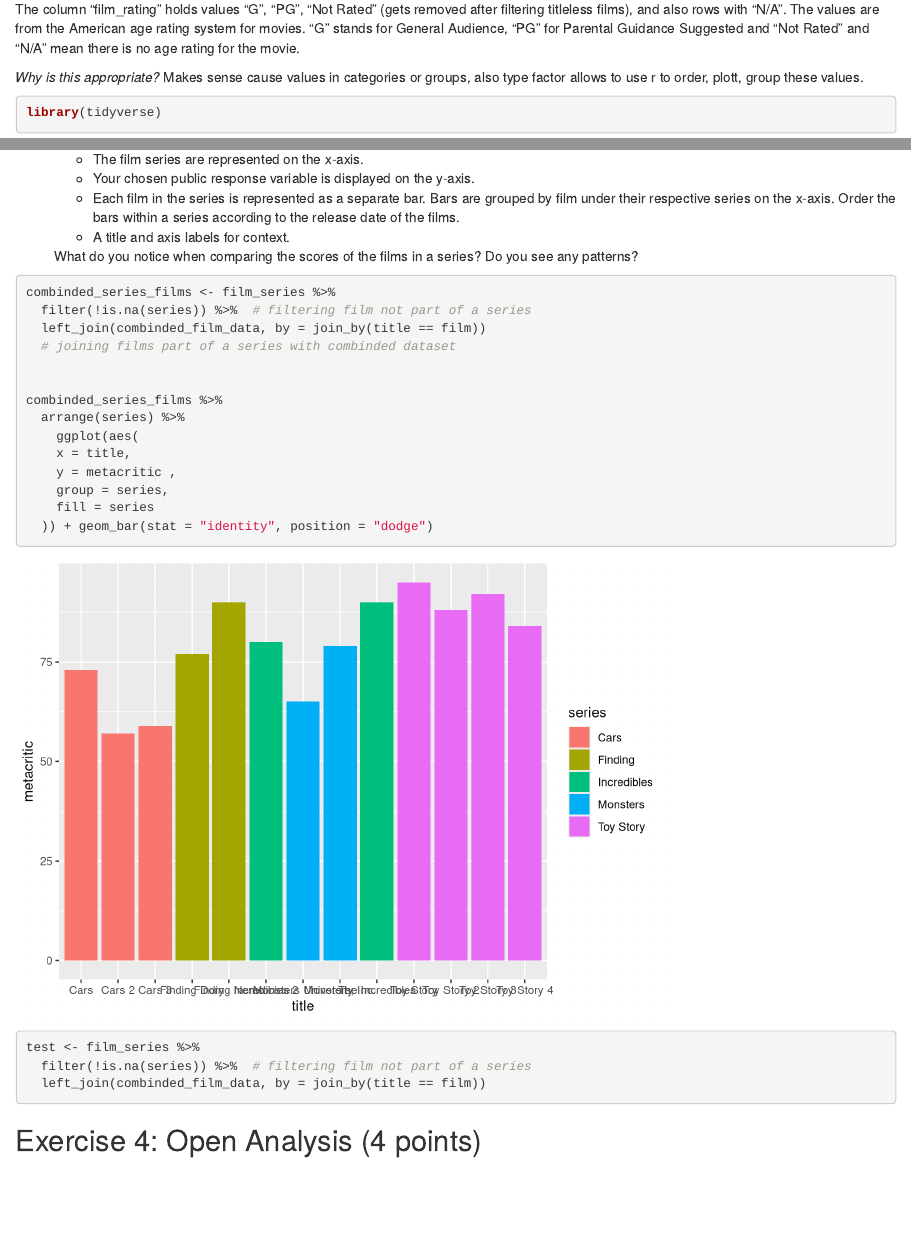
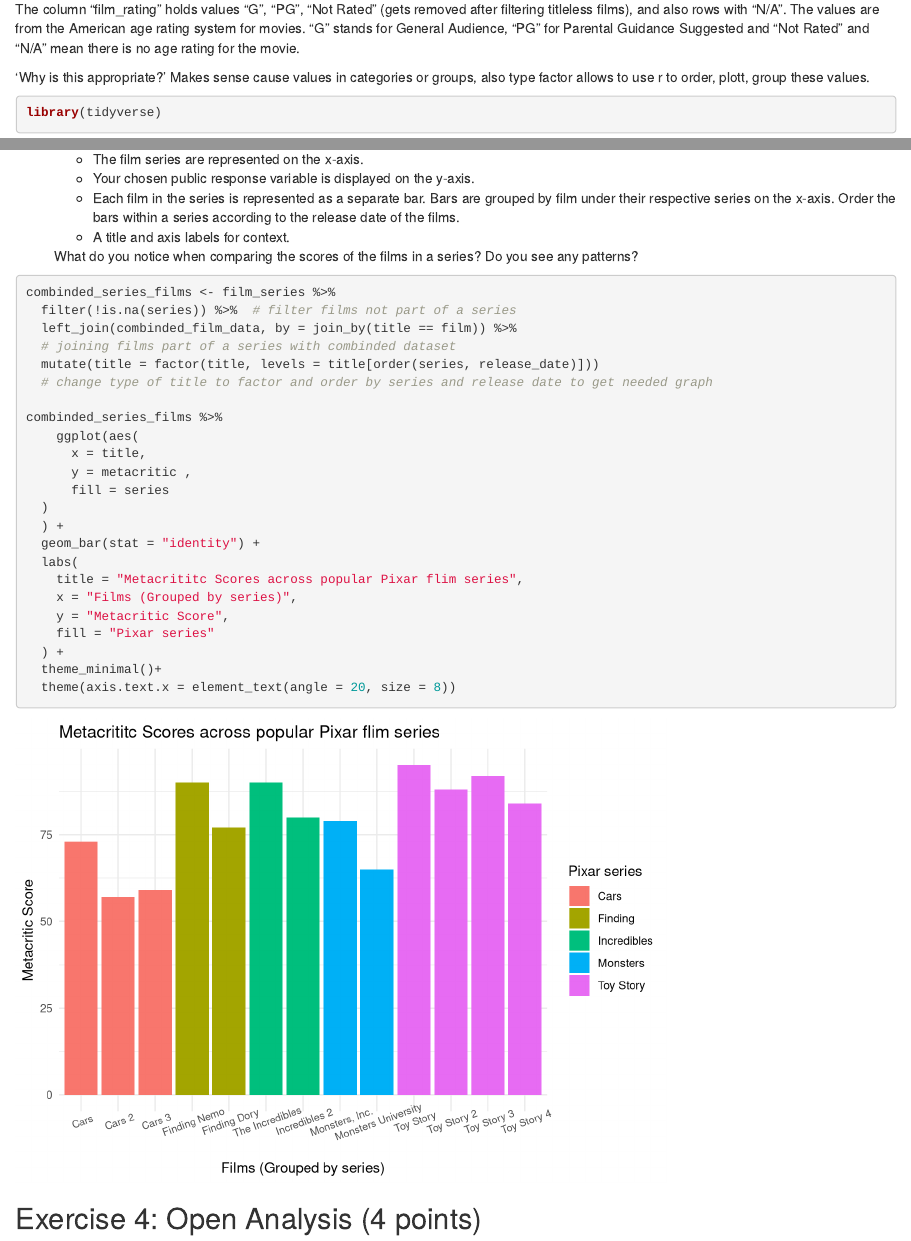
Before and after one commit to AndreasWei/exeRcise-sheet-3, an R Markdown document (2025-exeRcise-sheet-3.Rmd): the page in a window 1100 px wide, from 1360 px down, and a second part further down, joined at a grey line. Rendered offline with R 4.5, knitr and Pandoc, with nearby package versions; drawn as R Markdown's standard HTML page in place of the format the file asks for.

Commit message:
Commit task 3d

````diff
--- a/2025-exeRcise-sheet-3.Rmd
+++ b/2025-exeRcise-sheet-3.Rmd
@@ -92,7 +92,7 @@
 
 <!-- -->The column "film_rating" holds values "G", "PG", "Not Rated" (gets removed after filtering titleless films), and also rows with "N/A". The values are from the American age rating system for movies. "G" stands for General Audience, "PG" for Parental Guidance Suggested and "Not Rated" and "N/A" mean there is no age rating for the movie.
 
-*Why is this appropriate?*
+'Why is this appropriate?'
 Makes sense cause values in categories or groups, also type factor allows to use r to order, plott, group these values.
 ```{r, echo=TRUE}
 library(tidyverse)
@@ -168,27 +168,28 @@
 
 ```{r}
 combinded_series_films <- film_series %>%
-  filter(!is.na(series)) %>%  # filtering film not part of a series
-  left_join(combinded_film_data, by = join_by(title == film))
+  filter(!is.na(series)) %>%  # filter films not part of a series
+  left_join(combinded_film_data, by = join_by(title == film)) %>%
   # joining films part of a series with combinded dataset
-
+  mutate(title = factor(title, levels = title[order(series, release_date)]))
+  # change type of title to factor and order by series and release date to get needed graph
 
 combinded_series_films %>%
-  arrange(series) %>%
     ggplot(aes(
-    x = title,
-    y = metacritic ,
-    group = series,
-    fill = series
-  )) + geom_bar(stat = "identity", position = "dodge")
-
-
-
-
-
-test <- film_series %>%
-  filter(!is.na(series)) %>%  # filtering film not part of a series
-  left_join(combinded_film_data, by = join_by(title == film))
+      x = title,
+      y = metacritic ,
+      fill = series
+  )
+  ) +
+  geom_bar(stat = "identity") +
+  labs(
+    title = "Metacrititc Scores across popular Pixar flim series",
+    x = "Films (Grouped by series)",
+    y = "Metacritic Score",
+    fill = "Pixar series"
+  ) +
+  theme_minimal()+
+  theme(axis.text.x = element_text(angle = 20, size = 8))
 ```
 
 
````
